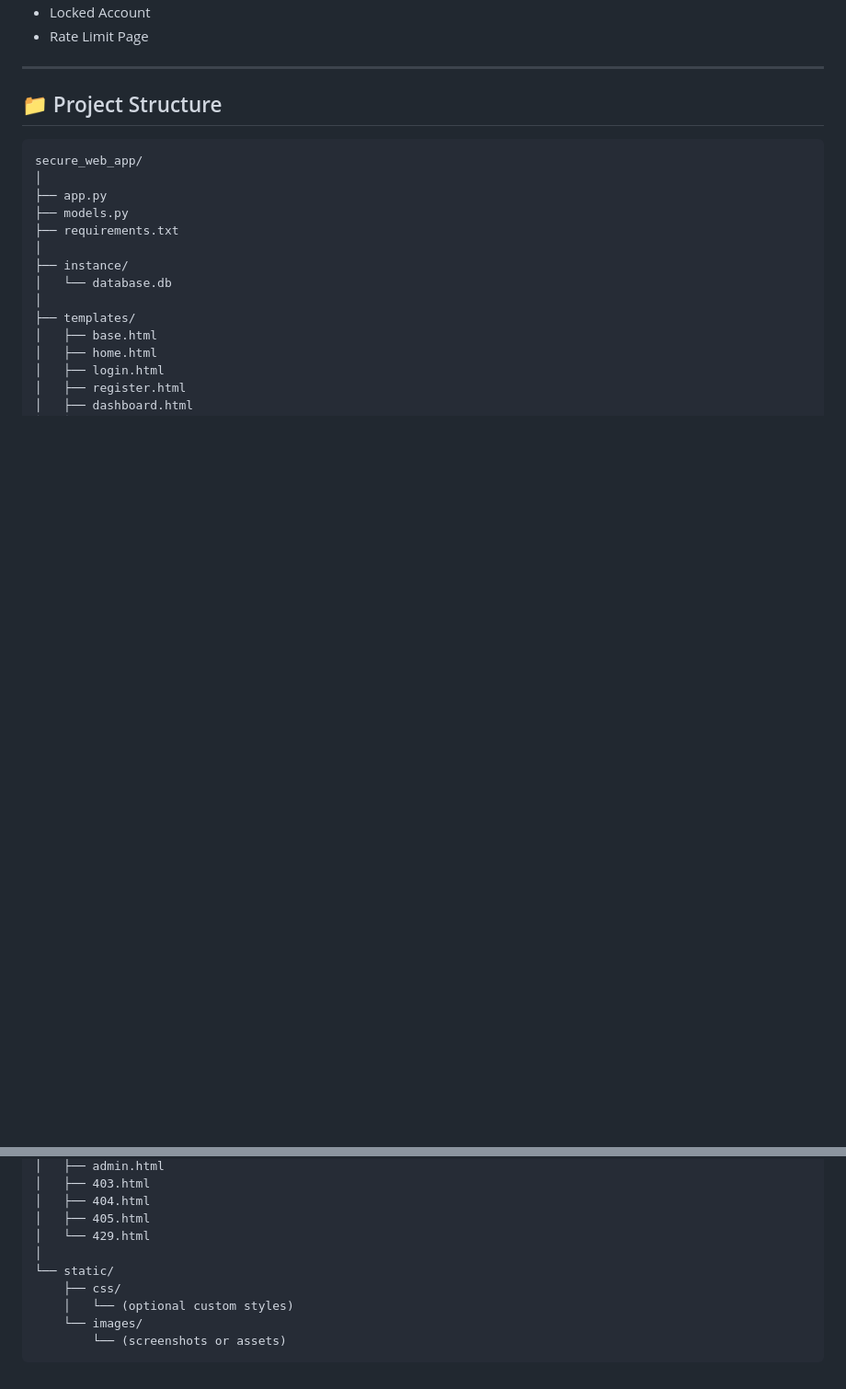
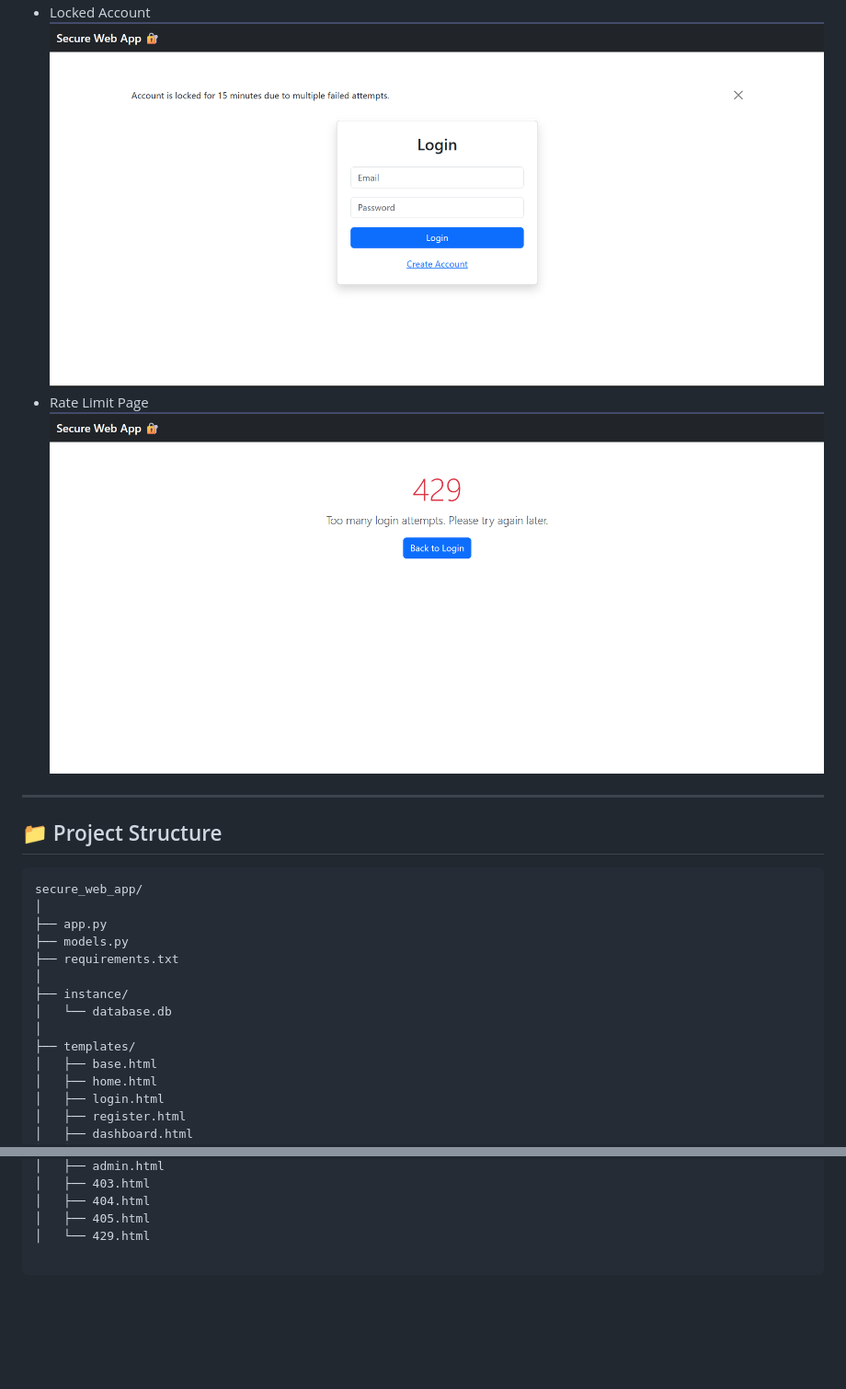
Before and after one commit to kaif5haikh/secure-web-auth-system, a Markdown page: README.md, 2 parts joined by grey strips. Shown: that part at 92% size. GitHub-like rendering; pictures changed too: image-5.png (added), image-6.png (added); blank space fills up the shorter version.

````diff
--- a/README.md
+++ b/README.md
@@ -74,5 +77,7 @@ It demonstrates secure authentication and authorization mechanisms with layered
 - Locked Account
+![alt text](image-6.png)
 - Rate Limit Page
+![alt text](image-5.png)
 
 ---
 
@@ -99,10 +104,5 @@ secure_web_app/
 │   ├── 404.html
 │   ├── 405.html
 │   └── 429.html
-│
-└── static/
-    ├── css/
-    │   └── (optional custom styles)
-    └── images/
-        └── (screenshots or assets)
+
 ```
````
Also changed, not shown: other parts of README.md (+5 -2 lines), image-1.png (added), image-2.png (added), image-3.png (added), image-4.png (added), 1 other file.
